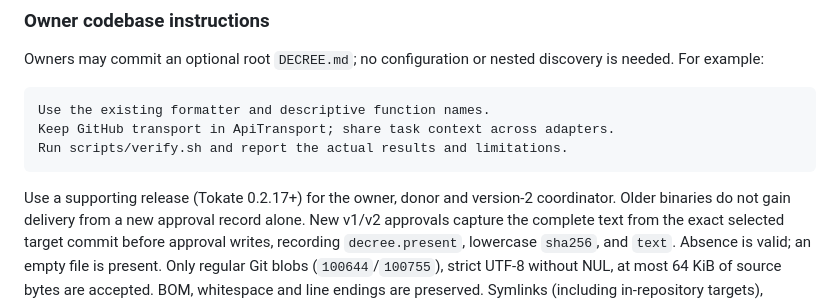
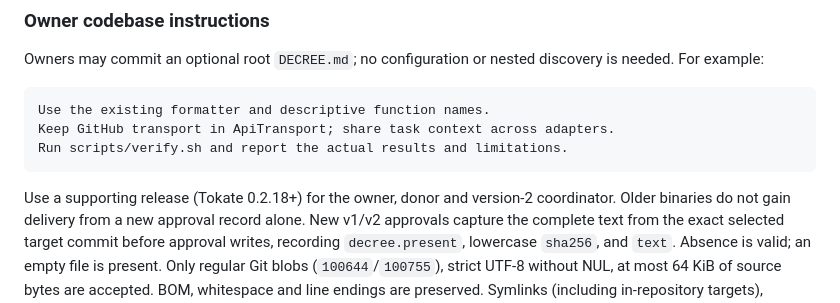
Before and after one commit to donuts-are-good/tokate, a Markdown page: docs/reference.md, the part around the change. Rendered like a GitHub page.

Commit message:
State the instruction delivery release minimum

````diff
--- a/docs/reference.md
+++ b/docs/reference.md
@@ -178,7 +178,7 @@ Keep GitHub transport in ApiTransport; share task context across adapters.
 Run scripts/verify.sh and report the actual results and limitations.
 ```
 
-Use a supporting release (Tokate 0.2.17+) for the owner, donor and version-2
+Use a supporting release (Tokate 0.2.18+) for the owner, donor and version-2
 coordinator. Older binaries do not gain delivery from a new approval record alone.
 New v1/v2 approvals capture the complete text from the exact selected target
 commit before approval writes, recording `decree.present`, lowercase `sha256`, and
````
